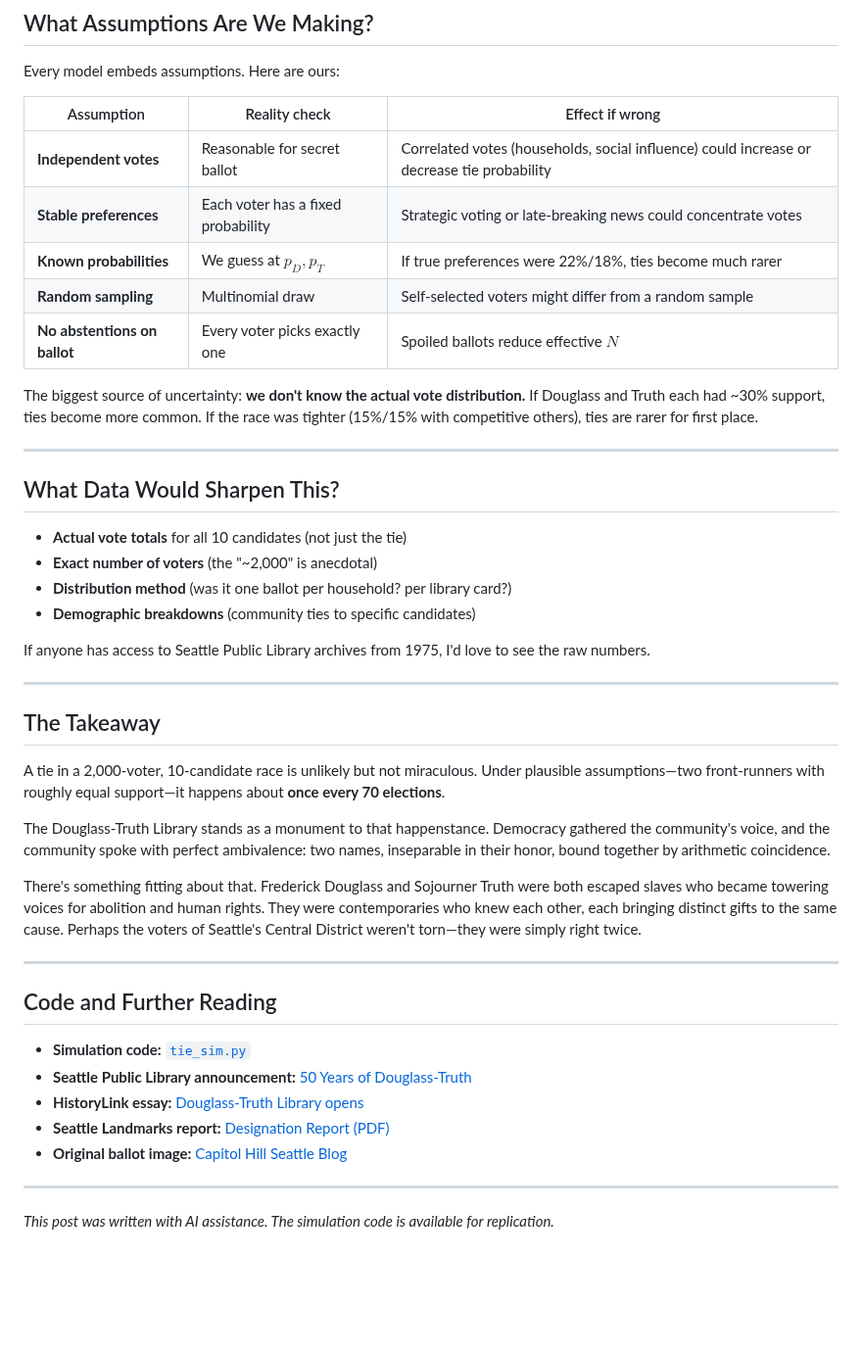
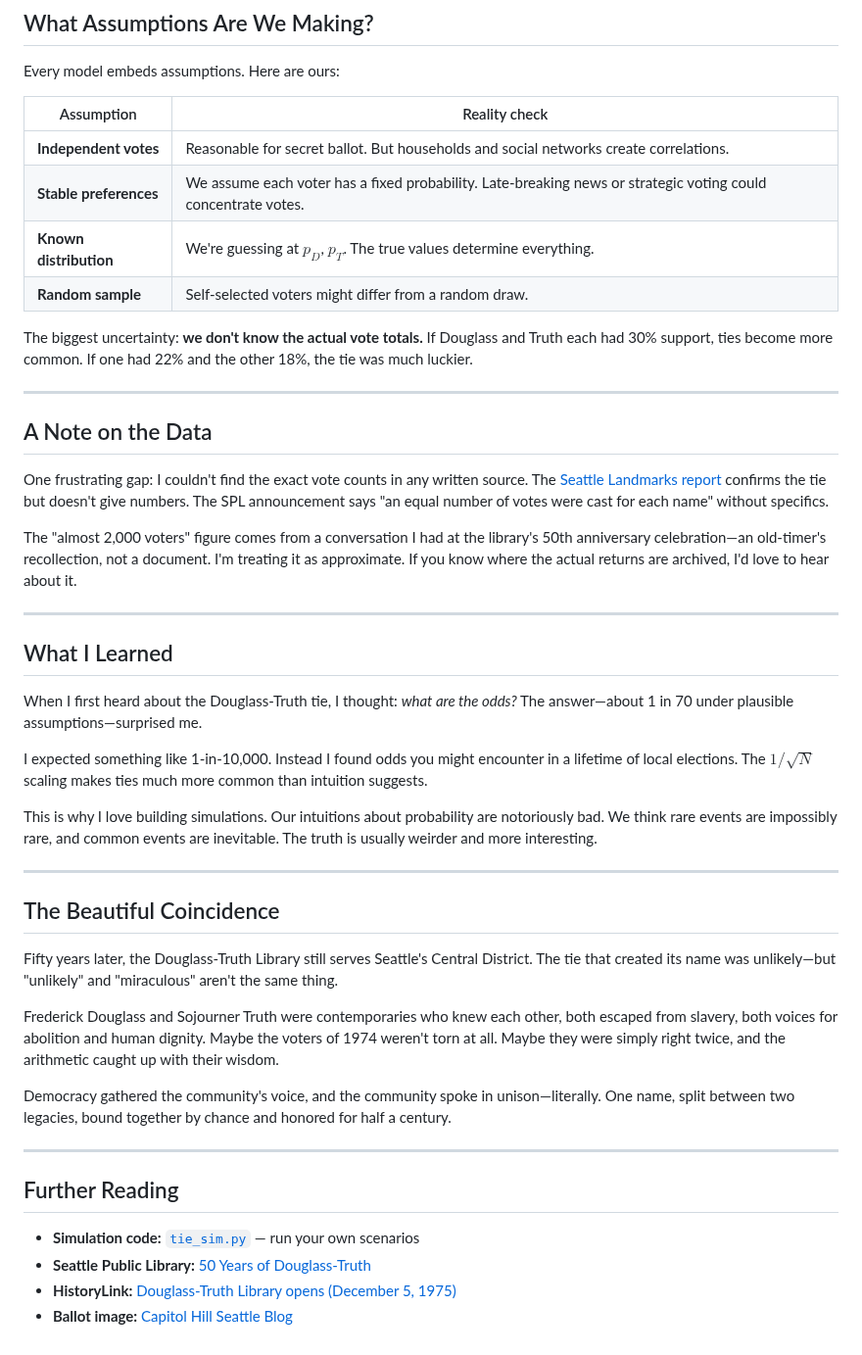
Before and after one commit to aflaxman/ai_assisted_research, a Markdown page: voting_tie_probability/post.md, the part around one of its changes. Shown at 98% size. Drawn GitHub-style; blank space fills up the shorter version.

```diff
--- a/voting_tie_probability/post.md
+++ b/voting_tie_probability/post.md
@@ -125,47 +107,48 @@ I ran 200,000 trials for each scenario with $N = 2000$ voters and 10 candidates.
 
 Every model embeds assumptions. Here are ours:
 
-| Assumption | Reality check | Effect if wrong |
-|------------|--------------|-----------------|
-| **Independent votes** | Reasonable for secret ballot | Correlated votes (households, social influence) could increase or decrease tie probability |
-| **Stable preferences** | Each voter has a fixed probability | Strategic voting or late-breaking news could concentrate votes |
-| **Known probabilities** | We guess at $p_D, p_T$ | If true preferences were 22%/18%, ties become much rarer |
-| **Random sampling** | Multinomial draw | Self-selected voters might differ from a random sample |
-| **No abstentions on ballot** | Every voter picks exactly one | Spoiled ballots reduce effective $N$ |
+| Assumption | Reality check |
+|------------|---------------|
+| **Independent votes** | Reasonable for secret ballot. But households and social networks create correlations. |
+| **Stable preferences** | We assume each voter has a fixed probability. Late-breaking news or strategic voting could concentrate votes. |
+| **Known distribution** | We're guessing at $p_D$, $p_T$. The true values determine everything. |
+| **Random sample** | Self-selected voters might differ from a random draw. |
 
-The biggest source of uncertainty: **we don't know the actual vote distribution.** If Douglass and Truth each had ~30% support, ties become more common. If the race was tighter (15%/15% with competitive others), ties are rarer for first place.
+The biggest uncertainty: **we don't know the actual vote totals.** If Douglass and Truth each had 30% support, ties become more common. If one had 22% and the other 18%, the tie was much luckier.
 
 ---
 
-## What Data Would Sharpen This?
+## A Note on the Data
 
-- **Actual vote totals** for all 10 candidates (not just the tie)
-- **Exact number of voters** (the "~2,000" is anecdotal)
-- **Distribution method** (was it one ballot per household? per library card?)
-- **Demographic breakdowns** (community ties to specific candidates)
+One frustrating gap: I couldn't find the exact vote counts in any written source. The [Seattle Landmarks report](https://www.seattle.gov/documents/Departments/Neighborhoods/HistoricPreservation/Landmarks/RelatedDocuments/DesRptDouglassTruthLibrary.pdf) confirms the tie but doesn't give numbers. The SPL announcement says "an equal number of votes were cast for each name" without specifics.
 
-If anyone has access to Seattle Public Library archives from 1975, I'd love to see the raw numbers.
+The "almost 2,000 voters" figure comes from a conversation I had at the library's 50th anniversary celebration—an old-timer's recollection, not a document. I'm treating it as approximate. If you know where the actual returns are archived, I'd love to hear about it.
 
 ---
 
-## The Takeaway
+## What I Learned
 
-A tie in a 2,000-voter, 10-candidate race is unlikely but not miraculous. Under plausible assumptions—two front-runners with roughly equal support—it happens about **once every 70 elections**.
+When I first heard about the Douglass-Truth tie, I thought: *what are the odds?* The answer—about 1 in 70 under plausible assumptions—surprised me.
 
-The Douglass-Truth Library stands as a monument to that happenstance. Democracy gathered the community's voice, and the community spoke with perfect ambivalence: two names, inseparable in their honor, bound together by arithmetic coincidence.
+I expected something like 1-in-10,000. Instead I found odds you might encounter in a lifetime of local elections. The $1/\sqrt{N}$ scaling makes ties much more common than intuition suggests.
 
-There's something fitting about that. Frederick Douglass and Sojourner Truth were both escaped slaves who became towering voices for abolition and human rights. They were contemporaries who knew each other, each bringing distinct gifts to the same cause. Perhaps the voters of Seattle's Central District weren't torn—they were simply right twice.
+This is why I love building simulations. Our intuitions about probability are notoriously bad. We think rare events are impossibly rare, and common events are inevitable. The truth is usually weirder and more interesting.
 
 ---
 
-## Code and Further Reading
+## The Beautiful Coincidence
 
-- **Simulation code:** [`tie_sim.py`](tie_sim.py)
-- **Seattle Public Library announcement:** [50 Years of Douglass-Truth](https://www.spl.org/about-us/news-releases/the-seattle-public-library-celebrates-50-years-of-douglass-truth)
-- **HistoryLink essay:** [Douglass-Truth Library opens](https://www.historylink.org/file/2085)
-- **Seattle Landmarks report:** [Designation Report (PDF)](https://www.seattle.gov/documents/Departments/Neighborhoods/HistoricPreservation/Landmarks/RelatedDocuments/DesRptDouglassTruthLibrary.pdf)
-- **Original ballot image:** [Capitol Hill Seattle Blog](https://www.capitolhillseattle.com/wp-content/uploads/2025/12/Douglass-Truth-renaming-ballot.jpg)
+Fifty years later, the Douglass-Truth Library still serves Seattle's Central District. The tie that created its name was unlikely—but "unlikely" and "miraculous" aren't the same thing.
+
+Frederick Douglass and Sojourner Truth were contemporaries who knew each other, both escaped from slavery, both voices for abolition and human dignity. Maybe the voters of 1974 weren't torn at all. Maybe they were simply right twice, and the arithmetic caught up with their wisdom.
+
+Democracy gathered the community's voice, and the community spoke in unison—literally. One name, split between two legacies, bound together by chance and honored for half a century.
 
 ---
 
-*This post was written with AI assistance. The simulation code is available for replication.*
+## Further Reading
+
+- **Simulation code:** [`tie_sim.py`](tie_sim.py) — run your own scenarios
+- **Seattle Public Library:** [50 Years of Douglass-Truth](https://www.spl.org/about-us/news-releases/the-seattle-public-library-celebrates-50-years-of-douglass-truth)
+- **HistoryLink:** [Douglass-Truth Library opens (December 5, 1975)](https://www.historylink.org/file/2085)
+- **Ballot image:** [Capitol Hill Seattle Blog](https://www.capitolhillseattle.com/wp-content/uploads/2025/12/Douglass-Truth-renaming-ballot.jpg)
```
Also changed, not shown: other parts of voting_tie_probability/post.md (+53 -71 lines), voting_tie_probability/tie_sensitivity.png, 1 other file.
